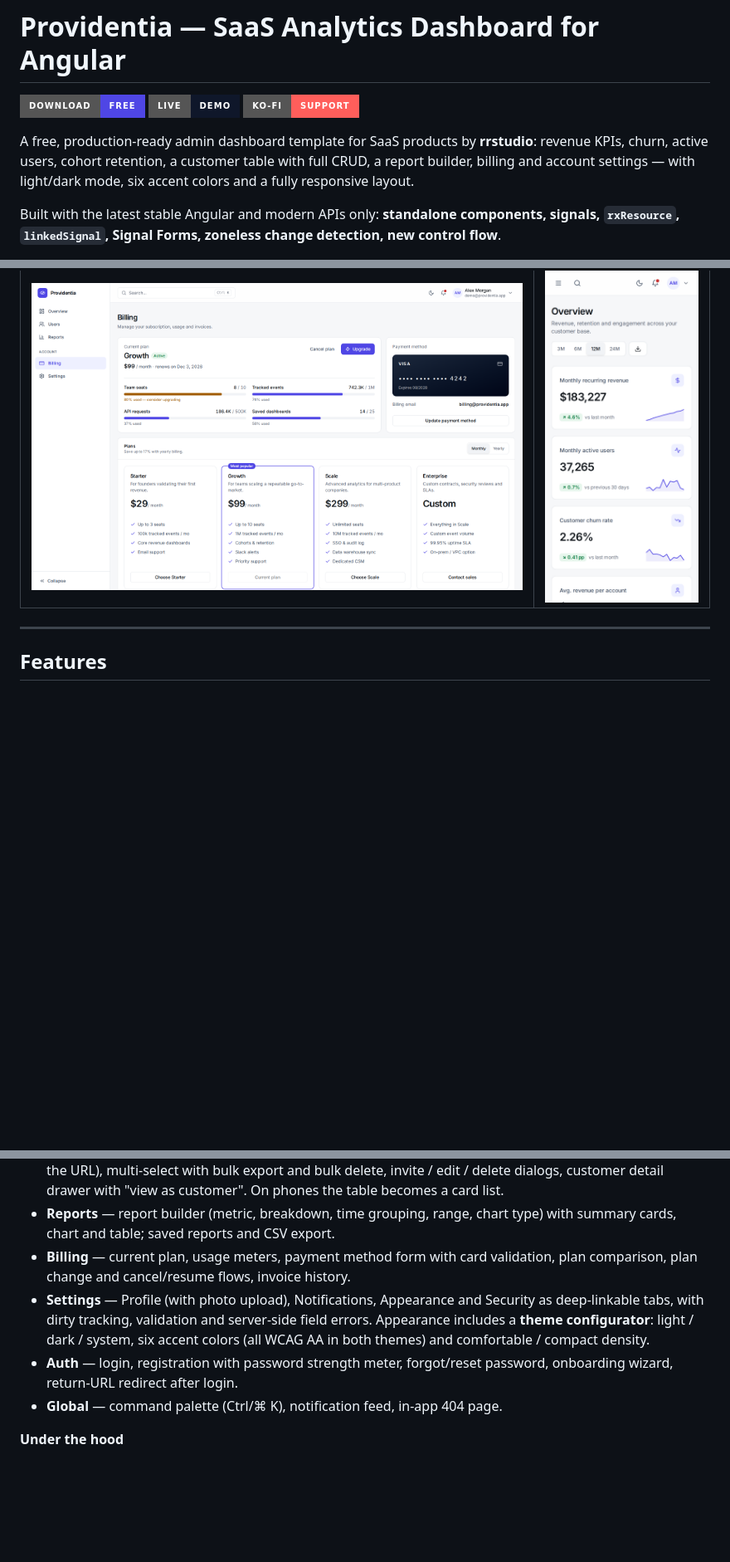
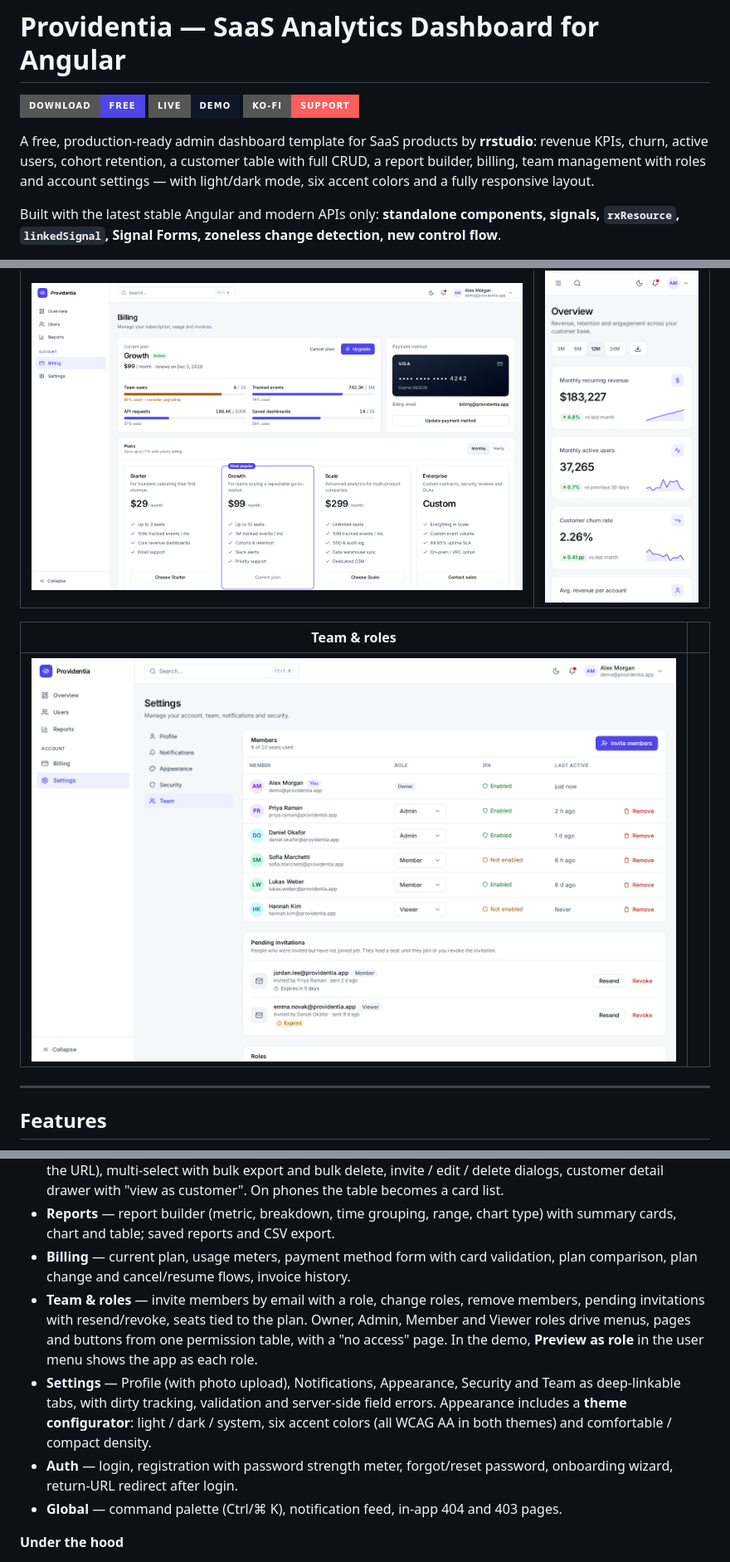
Before and after one commit to rrstudioapps/providentia, a Markdown page: README.md, 3 parts joined by grey strips. Shown at 83% size. GitHub-like rendering; pictures changed too: docs/screenshots/team.png (added); badges without logos; blank space fills up the shorter version.

Commit message:
Providentia 1.3.0: Team & roles

```diff
--- a/README.md
+++ b/README.md
@@ -5,8 +5,8 @@
 [![Support on Ko-fi](https://img.shields.io/badge/Ko--fi-Support-FF5E5B?style=for-the-badge&logo=ko-fi&logoColor=white)](https://ko-fi.com/rrstudioapps)
 
 A free, production-ready admin dashboard template for SaaS products by **rrstudio**: revenue KPIs,
-churn, active users, cohort retention, a customer table with full CRUD, a report builder, billing
-and account settings — with light/dark mode, six accent colors and a fully responsive layout.
+churn, active users, cohort retention, a customer table with full CRUD, a report builder, billing,
+team management with roles and account settings — with light/dark mode, six accent colors and a fully responsive layout.
 
 Built with the latest stable Angular and modern APIs only: **standalone components, signals,
 `rxResource`, `linkedSignal`, Signal Forms, zoneless change detection, new control flow**.
@@ -37,6 +37,10 @@ in your browser on generated data.
 |---|---|
 | ![Billing](docs/screenshots/billing.png) | ![Mobile layout](docs/screenshots/mobile.png) |
 
+| Team & roles | |
+|---|---|
+| ![Team settings with roles and invitations](docs/screenshots/team.png) | |
+
 ---
 
 ## Features
@@ -51,13 +55,17 @@ in your browser on generated data.
   cards, chart and table; saved reports and CSV export.
 - **Billing** — current plan, usage meters, payment method form with card validation, plan
   comparison, plan change and cancel/resume flows, invoice history.
-- **Settings** — Profile (with photo upload), Notifications, Appearance and Security as
+- **Team & roles** — invite members by email with a role, change roles, remove members, pending
+  invitations with resend/revoke, seats tied to the plan. Owner, Admin, Member and Viewer roles
+  drive menus, pages and buttons from one permission table, with a "no access" page. In the demo,
+  **Preview as role** in the user menu shows the app as each role.
+- **Settings** — Profile (with photo upload), Notifications, Appearance, Security and Team as
   deep-linkable tabs, with dirty tracking, validation and server-side field errors. Appearance
   includes a **theme configurator**: light / dark / system, six accent colors (all WCAG AA in both
   themes) and comfortable / compact density.
 - **Auth** — login, registration with password strength meter, forgot/reset password, onboarding
   wizard, return-URL redirect after login.
-- **Global** — command palette (Ctrl/⌘ K), notification feed, in-app 404 page.
+- **Global** — command palette (Ctrl/⌘ K), notification feed, in-app 404 and 403 pages.
 
 **Under the hood**
 
```
Also changed, not shown: CHANGELOG.md (+28 -0 lines).
